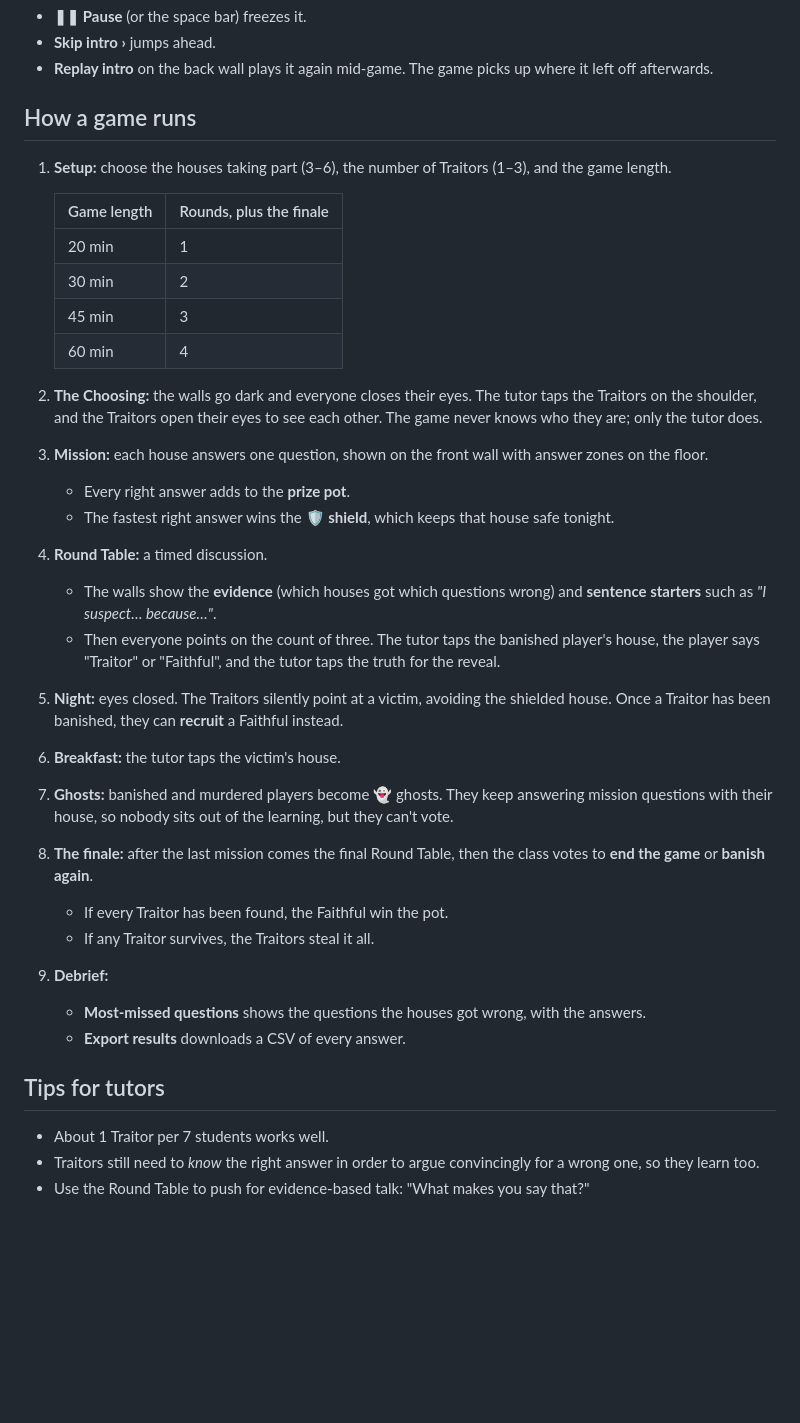
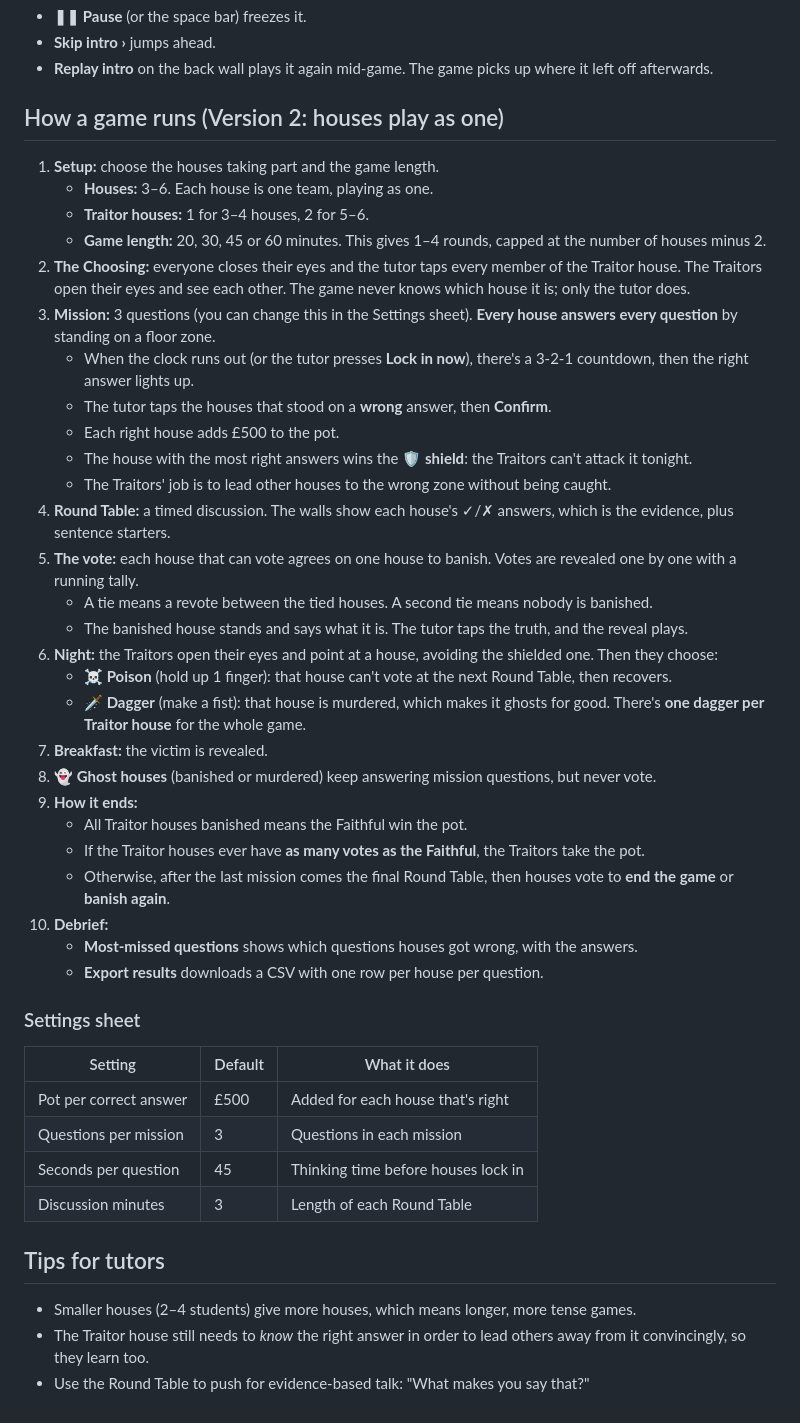
Before and after one commit to JonathanWalsh1999/TheBetrayalGameForIglooCAVE, a Markdown page: README.md, the part around the change. GitHub-like rendering; blank space fills up the shorter version.

Commit message:
Docs for Version 2 (houses play as one)
Co-Authored-By: Claude Opus 5.5 <noreply@anthropic.com>
Claude-Session: https://claude.ai/code/session_01JwtKYzfmdJ9GJGzFpN9Now

```diff
--- a/README.md
+++ b/README.md
@@ -33,36 +33,47 @@ Press **▶ Play intro** on the setup screen for a 90-second, movie-trailer-styl
 - **Skip intro ›** jumps ahead.
 - **Replay intro** on the back wall plays it again mid-game. The game picks up where it left off afterwards.
 
-## How a game runs
+## How a game runs (Version 2: houses play as one)
 
-1. **Setup:** choose the houses taking part (3–6), the number of Traitors (1–3), and the game length.
+1. **Setup:** choose the houses taking part and the game length.
+   - **Houses:** 3–6. Each house is one team, playing as one.
+   - **Traitor houses:** 1 for 3–4 houses, 2 for 5–6.
+   - **Game length:** 20, 30, 45 or 60 minutes. This gives 1–4 rounds, capped at the number of houses minus 2.
+2. **The Choosing:** everyone closes their eyes and the tutor taps every member of the Traitor house. The Traitors open their eyes and see each other. The game never knows which house it is; only the tutor does.
+3. **Mission:** 3 questions (you can change this in the Settings sheet). **Every house answers every question** by standing on a floor zone.
+   - When the clock runs out (or the tutor presses **Lock in now**), there's a 3-2-1 countdown, then the right answer lights up.
+   - The tutor taps the houses that stood on a **wrong** answer, then **Confirm**.
+   - Each right house adds £500 to the pot.
+   - The house with the most right answers wins the **🛡 shield**: the Traitors can't attack it tonight.
+   - The Traitors' job is to lead other houses to the wrong zone without being caught.
+4. **Round Table:** a timed discussion. The walls show each house's ✓/✗ answers, which is the evidence, plus sentence starters.
+5. **The vote:** each house that can vote agrees on one house to banish. Votes are revealed one by one with a running tally.
+   - A tie means a revote between the tied houses. A second tie means nobody is banished.
+   - The banished house stands and says what it is. The tutor taps the truth, and the reveal plays.
+6. **Night:** the Traitors open their eyes and point at a house, avoiding the shielded one. Then they choose:
+   - **☠ Poison** (hold up 1 finger): that house can't vote at the next Round Table, then recovers.
+   - **🗡 Dagger** (make a fist): that house is murdered, which makes it ghosts for good. There's **one dagger per Traitor house** for the whole game.
+7. **Breakfast:** the victim is revealed.
+8. **👻 Ghost houses** (banished or murdered) keep answering mission questions, but never vote.
+9. **How it ends:**
+   - All Traitor houses banished means the Faithful win the pot.
+   - If the Traitor houses ever have **as many votes as the Faithful**, the Traitors take the pot.
+   - Otherwise, after the last mission comes the final Round Table, then houses vote to **end the game** or **banish again**.
+10. **Debrief:**
+    - **Most-missed questions** shows which questions houses got wrong, with the answers.
+    - **Export results** downloads a CSV with one row per house per question.
 
-   | Game length | Rounds, plus the finale |
-   |---|---|
-   | 20 min | 1 |
-   | 30 min | 2 |
-   | 45 min | 3 |
-   | 60 min | 4 |
+### Settings sheet
 
-2. **The Choosing:** the walls go dark and everyone closes their eyes. The tutor taps the Traitors on the shoulder, and the Traitors open their eyes to see each other. The game never knows who they are; only the tutor does.
-3. **Mission:** each house answers one question, shown on the front wall with answer zones on the floor.
-   - Every right answer adds to the **prize pot**.
-   - The fastest right answer wins the **🛡 shield**, which keeps that house safe tonight.
-4. **Round Table:** a timed discussion.
-   - The walls show the **evidence** (which houses got which questions wrong) and **sentence starters** such as *"I suspect… because…"*.
-   - Then everyone points on the count of three. The tutor taps the banished player's house, the player says "Traitor" or "Faithful", and the tutor taps the truth for the reveal.
-5. **Night:** eyes closed. The Traitors silently point at a victim, avoiding the shielded house. Once a Traitor has been banished, they can **recruit** a Faithful instead.
-6. **Breakfast:** the tutor taps the victim's house.
-7. **Ghosts:** banished and murdered players become 👻 ghosts. They keep answering mission questions with their house, so nobody sits out of the learning, but they can't vote.
-8. **The finale:** after the last mission comes the final Round Table, then the class votes to **end the game** or **banish again**.
-   - If every Traitor has been found, the Faithful win the pot.
-   - If any Traitor survives, the Traitors steal it all.
-9. **Debrief:**
-   - **Most-missed questions** shows the questions the houses got wrong, with the answers.
-   - **Export results** downloads a CSV of every answer.
+| Setting | Default | What it does |
+|---|---|---|
+| Pot per correct answer | £500 | Added for each house that's right |
+| Questions per mission | 3 | Questions in each mission |
+| Seconds per question | 45 | Thinking time before houses lock in |
+| Discussion minutes | 3 | Length of each Round Table |
 
 ## Tips for tutors
 
-- About 1 Traitor per 7 students works well.
-- Traitors still need to *know* the right answer in order to argue convincingly for a wrong one, so they learn too.
+- Smaller houses (2–4 students) give more houses, which means longer, more tense games.
+- The Traitor house still needs to *know* the right answer in order to lead others away from it convincingly, so they learn too.
 - Use the Round Table to push for evidence-based talk: "What makes you say that?"
```
Also changed, not shown: PROJECT_CONTEXT.md (+35 -1 lines).
